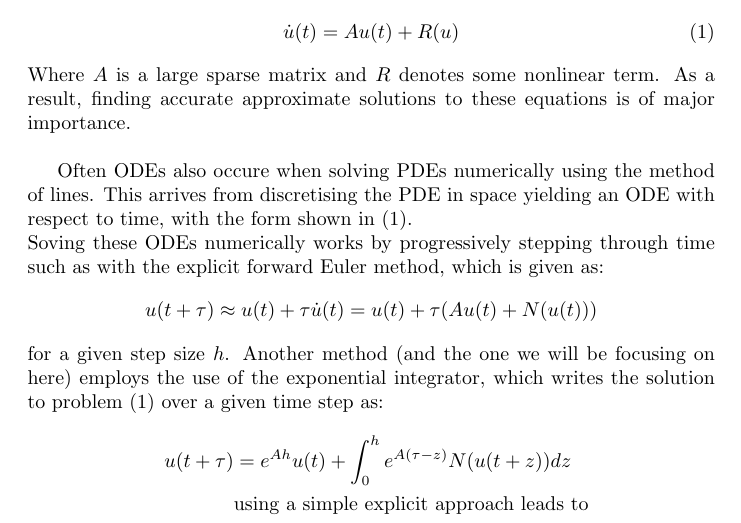
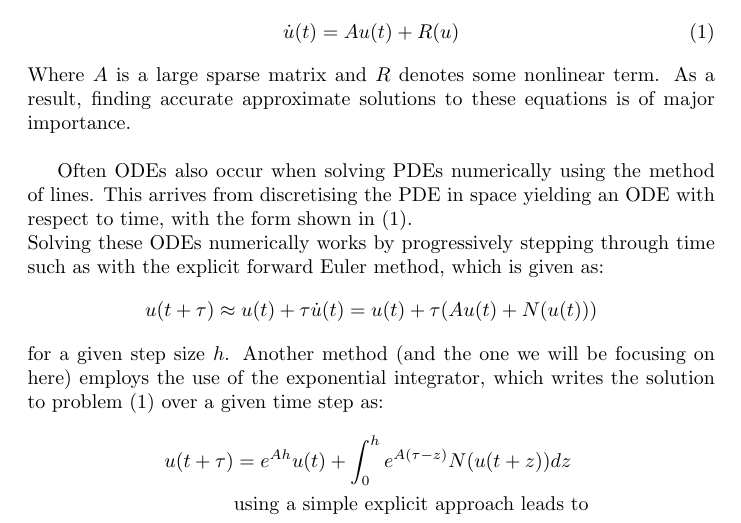
Before and after one commit to Panda-press/Exponential-Integrators-for-PDEs-arising-in-meteorology, a LaTeX document (article_4.tex): part of page 2 of 8, cut so that both start at the same text. Compiled offline with pdfLaTeX.

Commit message:
Spelling Corrections

```diff
--- a/article_4.tex
+++ b/article_4.tex
@@ -27,10 +27,10 @@ Where $A$ is a large sparse matrix and $R$ denotes some nonlinear term.
 As a result, finding accurate approximate solutions to these equations is of major importance.\\
 
 %Method of lines
-Often ODEs also occure when solving PDEs numerically using the method of lines.
+Often ODEs also occur when solving PDEs numerically using the method of lines.
 This arrives from discretising the PDE in space yielding an ODE with respect to time, with the form shown in \eqref{ODE}.\\
 %ODE Solvers
-Soving these ODEs numerically works by progressively stepping through time such as with the explicit forward Euler method, which is given as:
+Solving these ODEs numerically works by progressively stepping through time such as with the explicit forward Euler method, which is given as:
 \begin{align*}
 u(t+\tau) &\approx u(t) + \tau\dot u(t) = u(t) + \tau(Au(t) + N(u(t)))
 \end{align*}
```
Also changed, not shown: article_4.tex (2 more changed lines).
